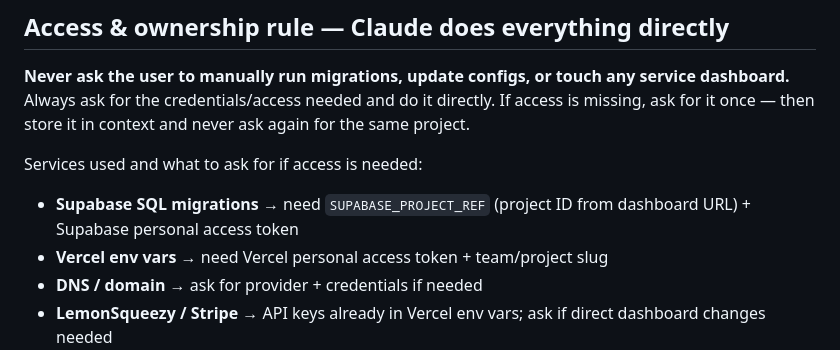
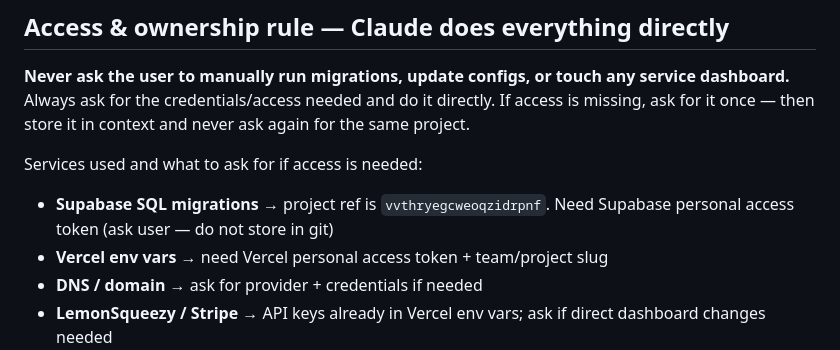
Before and after one commit to MarkoTanaskovic89/keyword-seo-tool, a Markdown page: CLAUDE.md, the part around the change. Rendered like a GitHub page.

Commit message:
Add Supabase project ref to CLAUDE.md
Co-Authored-By: Claude Sonnet 4.6 <noreply@anthropic.com>

```diff
--- a/CLAUDE.md
+++ b/CLAUDE.md
@@ -14,7 +14,7 @@ Deployed via: **Vercel** — auto-deploys on every push to `main`
 **Never ask the user to manually run migrations, update configs, or touch any service dashboard.** Always ask for the credentials/access needed and do it directly. If access is missing, ask for it once — then store it in context and never ask again for the same project.
 
 Services used and what to ask for if access is needed:
-- **Supabase SQL migrations** → need `SUPABASE_PROJECT_REF` (project ID from dashboard URL) + Supabase personal access token
+- **Supabase SQL migrations** → project ref is `vvthryegcweoqzidrpnf`. Need Supabase personal access token (ask user — do not store in git)
 - **Vercel env vars** → need Vercel personal access token + team/project slug
 - **DNS / domain** → ask for provider + credentials if needed
 - **LemonSqueezy / Stripe** → API keys already in Vercel env vars; ask if direct dashboard changes needed
```
